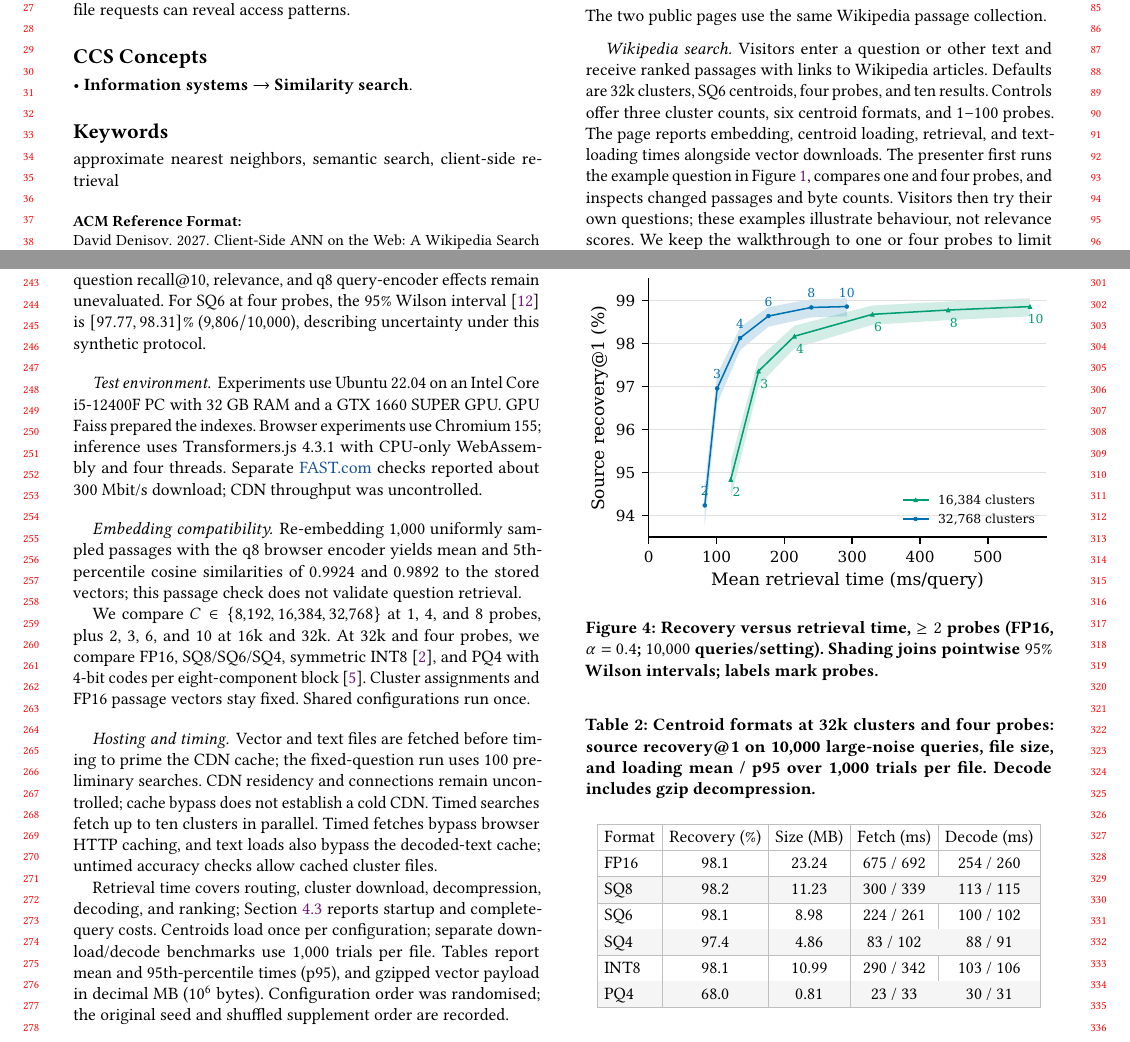
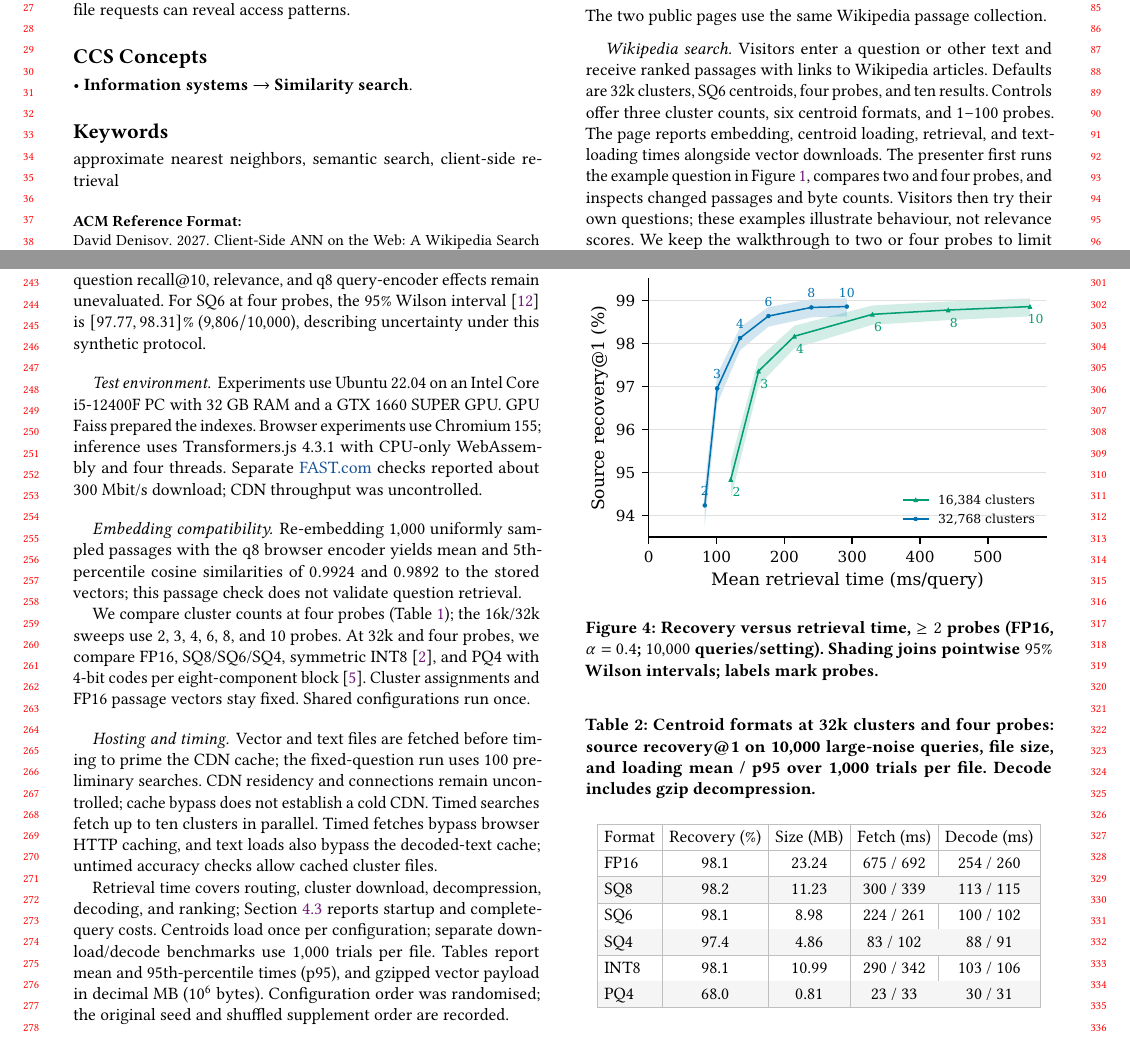
Before and after one commit to DavidDenisov/ANN-on-the-Web, a LaTeX paper (paper/main.tex): two parts of pages 1 and 3 of 4, joined at a grey line, cut so that both start at the same text. Compiled offline with pdfLaTeX.

Commit message:
Align evaluation description with two-probe minimum
Describe the 16k/32k sweeps at 2, 3, 4, 6, 8 and 10 probes and the cluster-count table at four probes. Update the walkthrough and figure notes, removing references to one-probe evaluations while preserving historical data and figures.

```diff
--- a/paper/main.tex
+++ b/paper/main.tex
@@ -61,7 +61,7 @@ MeMemo~\cite{MeMemo} and WebANNS~\cite{WebANNS} use browser-local HNSW in RAM an
 The two public pages use the same Wikipedia passage collection.
 
 \paragraph{Wikipedia search.}
-Visitors enter a question or other text and receive ranked passages with links to Wikipedia articles. Defaults are 32k clusters, SQ6 centroids, four probes, and ten results. Controls offer three cluster counts, six centroid formats, and $1$--$100$ probes. The page reports embedding, centroid loading, retrieval, and text-loading times alongside vector downloads. The presenter first runs the example question in Figure~\ref{fig:search-demo}, compares one and four probes, and inspects changed passages and byte counts. Visitors then try their own questions; these examples illustrate behaviour, not relevance scores. We keep the walkthrough to one or four probes to limit downloads; queries can be cancelled.
+Visitors enter a question or other text and receive ranked passages with links to Wikipedia articles. Defaults are 32k clusters, SQ6 centroids, four probes, and ten results. Controls offer three cluster counts, six centroid formats, and $1$--$100$ probes. The page reports embedding, centroid loading, retrieval, and text-loading times alongside vector downloads. The presenter first runs the example question in Figure~\ref{fig:search-demo}, compares two and four probes, and inspects changed passages and byte counts. Visitors then try their own questions; these examples illustrate behaviour, not relevance scores. We keep the walkthrough to two or four probes to limit downloads; queries can be cancelled.
 
 \paragraph{Clustering lab.}
 The supplied lab (Figure~\ref{fig:lab-demo}) offers noise presets and separate checks for cluster count, probes, and centroid format. Visitors select $1$--$10{,}000$ precomputed perturbed-passage queries per configuration (default $10$) and can cancel runs. Short runs uniformly sample a shared subset; small samples illustrate behaviour. Paper measurements use all $10{,}000$ queries, excluding embedding. Probe and compression checks use 16k clusters; the paper adds a 32k supplement. Full checks can take hours and transfer hundreds of GB. At the poster, visitors try short checks and interpret retained tables and the probe plot.
@@ -134,7 +134,7 @@ Experiments use Ubuntu~22.04 on an Intel Core i5-12400F PC with 32~GB RAM and a
 \paragraph{Embedding compatibility.}
 Re-embedding $1{,}000$ uniformly sampled passages with the q8 browser encoder yields mean and 5th-percentile cosine similarities of $0.9924$ and $0.9892$ to the stored vectors; this passage check does not validate question retrieval.
 
-We compare $C\in\{8{,}192,16{,}384,32{,}768\}$ at 1, 4, and 8 probes, plus 2, 3, 6, and 10 at 16k and 32k. At 32k and four probes, we compare FP16, SQ8/SQ6/SQ4, symmetric INT8~\cite{Faiss}, and PQ4 with 4-bit codes per eight-component block~\cite{product-quantization}. Cluster assignments and FP16 passage vectors stay fixed. Shared configurations run once.
+We compare cluster counts at four probes (Table~\ref{tab:latency-table}); the 16k/32k sweeps use 2, 3, 4, 6, 8, and 10 probes. At 32k and four probes, we compare FP16, SQ8/SQ6/SQ4, symmetric INT8~\cite{Faiss}, and PQ4 with 4-bit codes per eight-component block~\cite{product-quantization}. Cluster assignments and FP16 passage vectors stay fixed. Shared configurations run once.
 
 \paragraph{Hosting and timing.}
 Vector and text files are fetched before timing to prime the CDN cache; the fixed-question run uses $100$ preliminary searches. CDN residency and connections remain uncontrolled; cache bypass does not establish a cold CDN. Timed searches fetch up to ten clusters in parallel. Timed fetches bypass browser HTTP caching, and text loads also bypass the decoded-text cache; untimed accuracy checks allow cached cluster files.
@@ -153,7 +153,7 @@ At 32k/FP16, increasing from four to eight probes raises source recovery from $9
 \begin{figure}[tb]
 \centering
 \includegraphics[width=\columnwidth]{recovery-time.pdf}
-\Description{Source recovery@1 in percent against mean observed retrieval time in milliseconds per query for 16,384 and 32,768 clusters with FP16 centroids and noise magnitude 0.4. Twelve configurations with at least two probes are shown: six each at 16k and 32k. The one-probe results are omitted to focus on 93.5--99.5 percent recovery. Small markers and probe labels distinguish the curves. Shaded bands join pointwise 95 percent Wilson intervals for recovery, not timing variation. Retrieval excludes startup, embedding and result-text loading.}
+\Description{Source recovery@1 in percent against mean observed retrieval time in milliseconds per query for 16,384 and 32,768 clusters with FP16 centroids and noise magnitude 0.4. Twelve configurations with at least two probes are shown: six each at 16k and 32k. The recovery axis spans 93.5--99.5 percent. Small markers and probe labels distinguish the curves. Shaded bands join pointwise 95 percent Wilson intervals for recovery, not timing variation. Retrieval excludes startup, embedding and result-text loading.}
 \caption{Recovery versus retrieval time, $\geq2$ probes (FP16, $\alpha=0.4$; $10{,}000$ queries/setting). Shading joins pointwise $95\%$ Wilson intervals; labels mark probes.}
 \label{fig:recovery-time}
 \end{figure}
```
Also changed, not shown: paper/figures/README.md, paper/main.pdf, paper/results/README.md.
